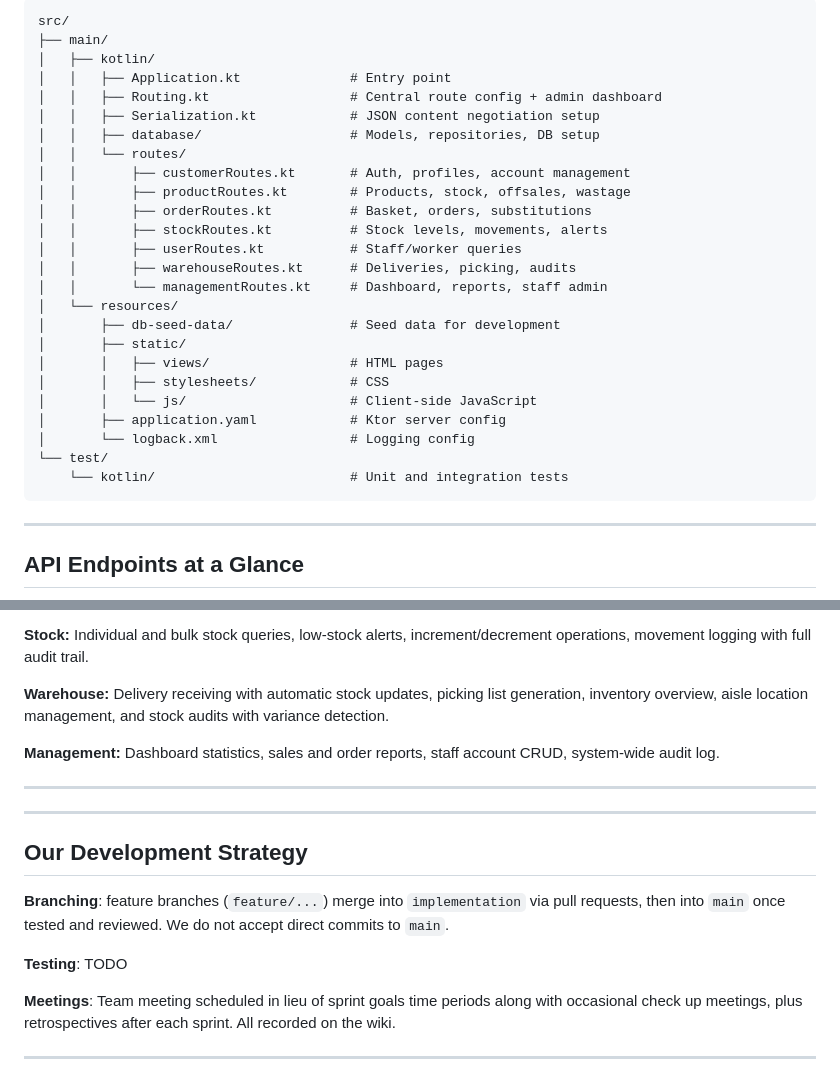
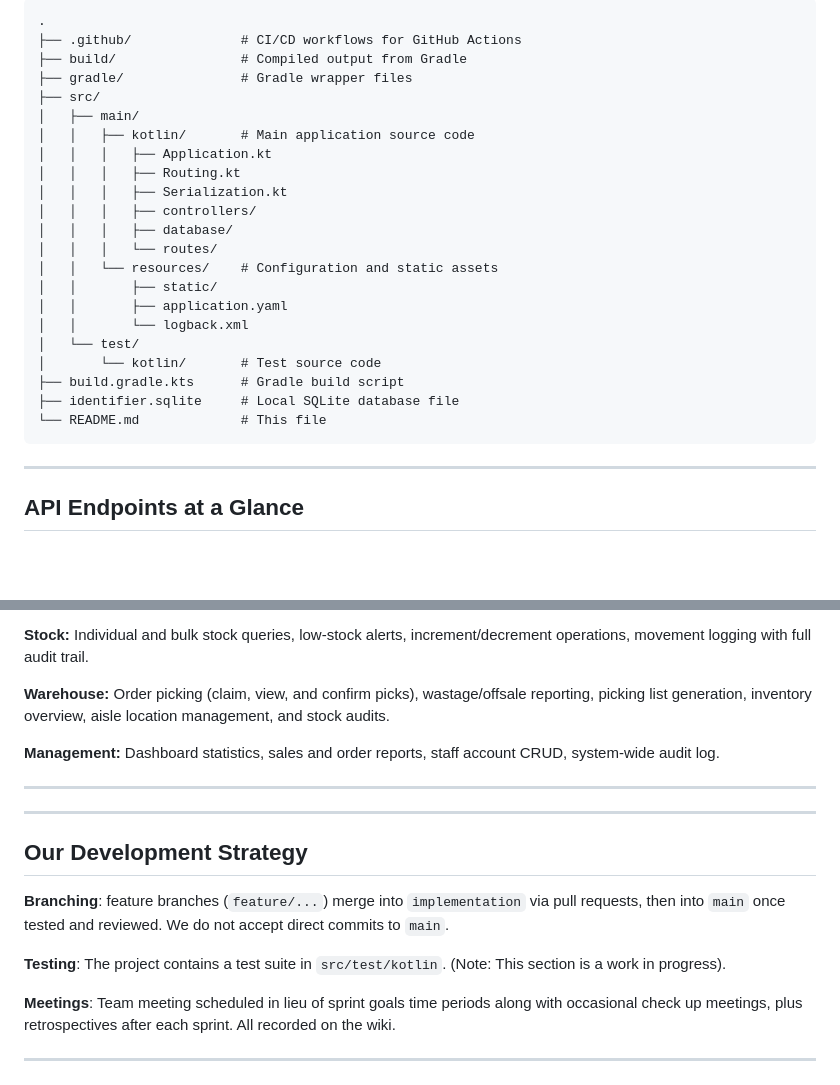
Before and after one commit to stockyy/Supermarket-App-Group25, a Markdown page: README.md, 2 parts joined by grey strips. Drawn GitHub-style; blank space fills up the shorter version.

````diff
--- a/README.md
+++ b/README.md
@@ -23,29 +60,26 @@ This application has been desinged to suppor tthe operations of a modern online
 ```
-src/
-├── main/
-│   ├── kotlin/
-│   │   ├── Application.kt              # Entry point
-│   │   ├── Routing.kt                  # Central route config + admin dashboard
-│   │   ├── Serialization.kt            # JSON content negotiation setup
-│   │   ├── database/                   # Models, repositories, DB setup
-│   │   └── routes/
-│   │       ├── customerRoutes.kt       # Auth, profiles, account management
-│   │       ├── productRoutes.kt        # Products, stock, offsales, wastage
-│   │       ├── orderRoutes.kt          # Basket, orders, substitutions
-│   │       ├── stockRoutes.kt          # Stock levels, movements, alerts
-│   │       ├── userRoutes.kt           # Staff/worker queries
-│   │       ├── warehouseRoutes.kt      # Deliveries, picking, audits
-│   │       └── managementRoutes.kt     # Dashboard, reports, staff admin
-│   └── resources/
-│       ├── db-seed-data/               # Seed data for development
-│       ├── static/
-│       │   ├── views/                  # HTML pages
-│       │   ├── stylesheets/            # CSS
-│       │   └── js/                     # Client-side JavaScript
-│       ├── application.yaml            # Ktor server config
-│       └── logback.xml                 # Logging config
-└── test/
-    └── kotlin/                         # Unit and integration tests
+.
+├── .github/              # CI/CD workflows for GitHub Actions
+├── build/                # Compiled output from Gradle
+├── gradle/               # Gradle wrapper files
+├── src/
+│   ├── main/
+│   │   ├── kotlin/       # Main application source code
+│   │   │   ├── Application.kt
+│   │   │   ├── Routing.kt
+│   │   │   ├── Serialization.kt
+│   │   │   ├── controllers/
+│   │   │   ├── database/
+│   │   │   └── routes/
+│   │   └── resources/    # Configuration and static assets
+│   │       ├── static/
+│   │       ├── application.yaml
+│   │       └── logback.xml
+│   └── test/
+│       └── kotlin/       # Test source code
+├── build.gradle.kts      # Gradle build script
+├── identifier.sqlite     # Local SQLite database file
+└── README.md             # This file
 ```
 
 ---
@@ -65,7 +99,7 @@ Full basket lifecycle (add, update, remove, clear), place orders, delivery windo
 Individual and bulk stock queries, low-stock alerts, increment/decrement operations, movement logging with full audit trail.
 
 **Warehouse:**
-Delivery receiving with automatic stock updates, picking list generation, inventory overview, aisle location management, and stock audits with variance detection.
+Order picking (claim, view, and confirm picks), wastage/offsale reporting, picking list generation, inventory overview, aisle location management, and stock audits.
 
 **Management:**
 Dashboard statistics, sales and order reports, staff account CRUD, system-wide audit log.
@@ -78,7 +112,7 @@ Dashboard statistics, sales and order reports, staff account CRUD, system-wide a
 
 **Branching**: feature branches (`feature/...`) merge into `implementation` via pull requests, then into `main` once tested and reviewed. We do not accept direct commits to `main`.
 
-**Testing**: TODO
+**Testing**: The project contains a test suite in `src/test/kotlin`. (Note: This section is a work in progress).
 
 **Meetings**: Team meeting scheduled in lieu of sprint goals time periods along with occasional check up meetings, plus retrospectives after each sprint. All recorded on the wiki.
 
````
Also changed, not shown: other parts of README.md (+43 -6 lines).
